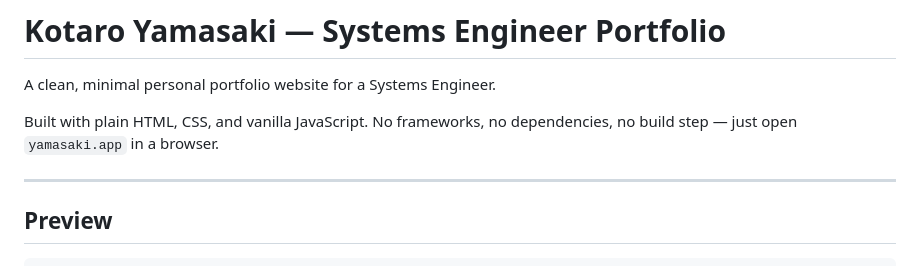
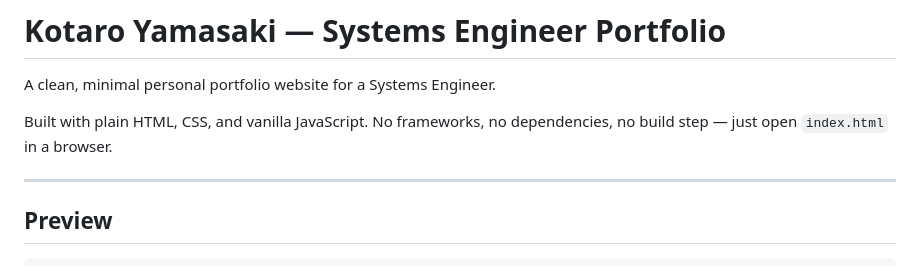
Before and after one commit to kotaroooooooooo/cloudflare-pages, a Markdown page: README.md, the part around the change. GitHub-like rendering.

```diff
--- a/README.md
+++ b/README.md
@@ -2,7 +2,7 @@
 
 A clean, minimal personal portfolio website for a Systems Engineer.
 
-Built with plain HTML, CSS, and vanilla JavaScript. No frameworks, no dependencies, no build step — just open `yamasaki.app` in a browser.
+Built with plain HTML, CSS, and vanilla JavaScript. No frameworks, no dependencies, no build step — just open `index.html` in a browser.
 
 ---
 
```
